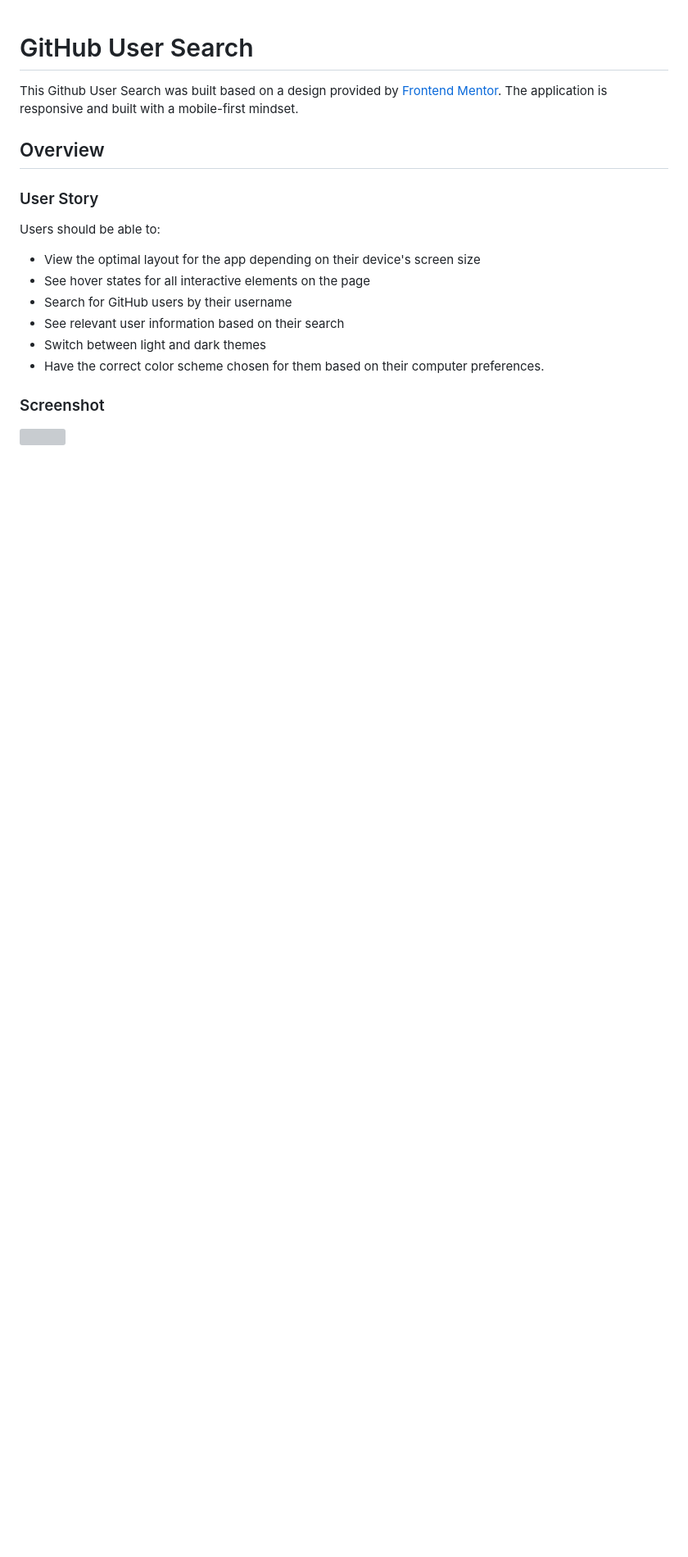
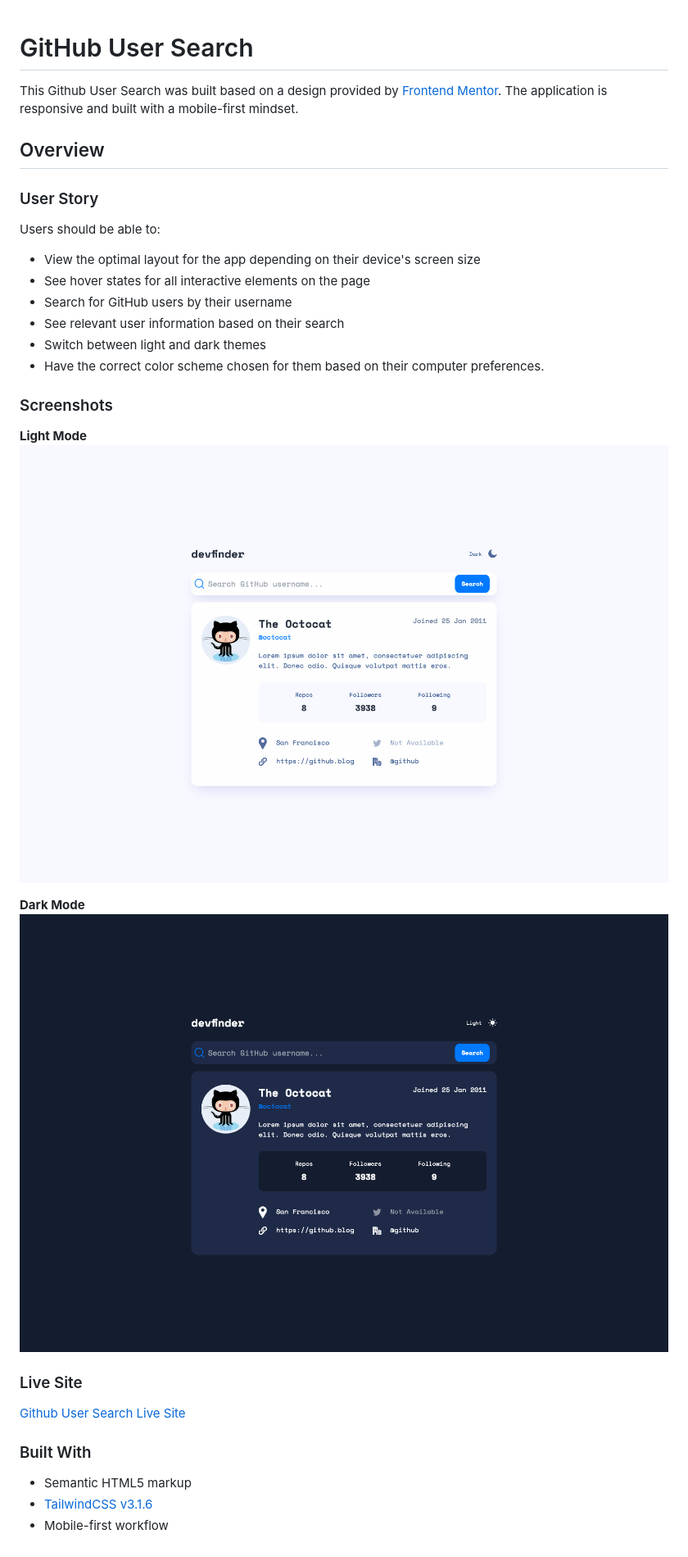
Before and after one commit to BrookesCodeStuff/github-user-search, a Markdown page: README.md, the part around the change. Shown: that part at 82% size. GitHub-like rendering; pictures changed too: assets/darkmode.png (added), assets/lightmode.png (added); blank space fills up the shorter version; grey boxes are pictures that could not be loaded.

```diff
--- a/README.md
+++ b/README.md
@@ -15,6 +15,19 @@ Users should be able to:
 - Switch between light and dark themes
 - Have the correct color scheme chosen for them based on their computer preferences.
 
-### Screenshot
+### Screenshots
 
-![](./screenshot.jpg)
+**Light Mode**
+![](./assets/lightmode.png)
+
+**Dark Mode**
+![](./assets/darkmode.png)
+
+### Live Site
+[Github User Search Live Site](https://brookescodestuff.github.io/github-user-search/)
+
+### Built With
+
+- Semantic HTML5 markup
+- [TailwindCSS v3.1.6](https://tailwindcss.com/)
+- Mobile-first workflow
```
